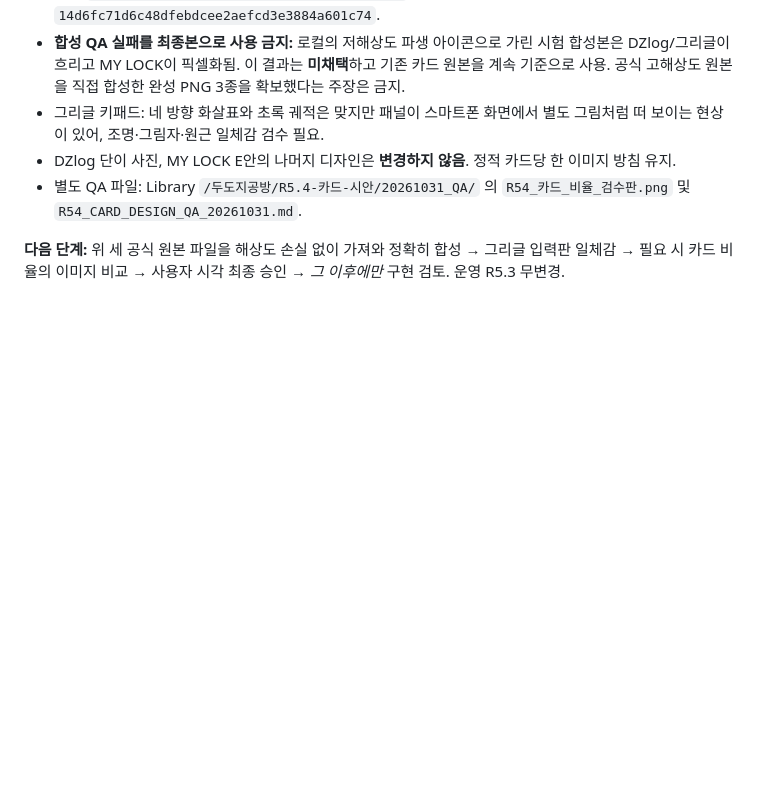
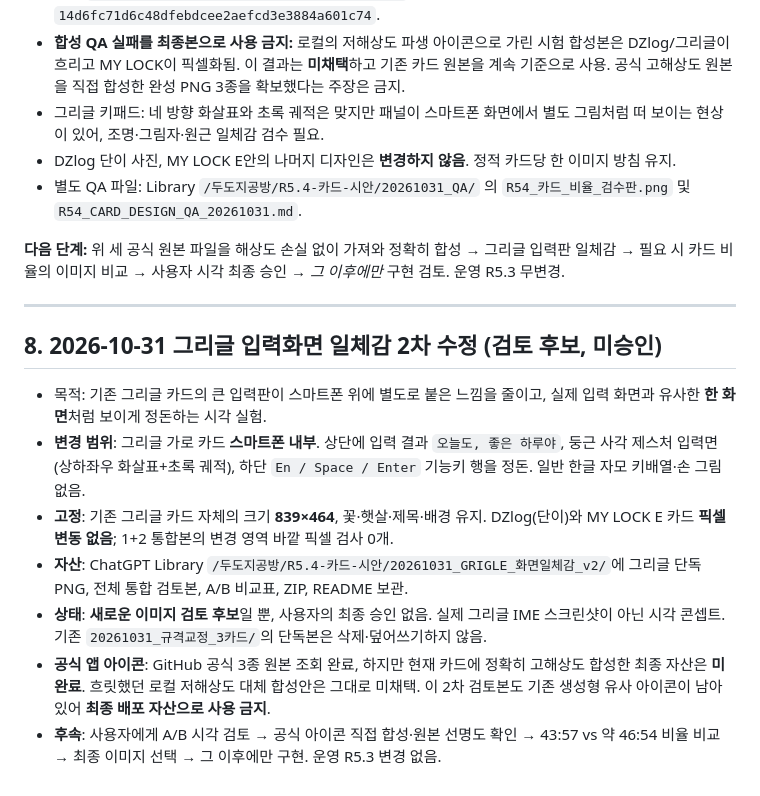
Before and after one commit to Dudozi-workshop/dudozi-workshop-site, a Markdown page: docs/HOMEPAGE_R54_CARD_DESIGN_CURRENT.md, the part around the change. Drawn GitHub-style; blank space fills up the shorter version.

Commit message:
docs(r54): record Grigle integrated-screen visual QA candidate v2

```diff
--- a/docs/HOMEPAGE_R54_CARD_DESIGN_CURRENT.md
+++ b/docs/HOMEPAGE_R54_CARD_DESIGN_CURRENT.md
@@ -92,3 +92,16 @@
 - 별도 QA 파일: Library `/두도지공방/R5.4-카드-시안/20261031_QA/` 의 `R54_카드_비율_검수판.png` 및 `R54_CARD_DESIGN_QA_20261031.md`.
 
 **다음 단계:** 위 세 공식 원본 파일을 해상도 손실 없이 가져와 정확히 합성 → 그리글 입력판 일체감 → 필요 시 카드 비율의 이미지 비교 → 사용자 시각 최종 승인 → *그 이후에만* 구현 검토. 운영 R5.3 무변경.
+
+
+---
+
+## 8. 2026-10-31 그리글 입력화면 일체감 2차 수정 (검토 후보, 미승인)
+
+- 목적: 기존 그리글 카드의 큰 입력판이 스마트폰 위에 별도로 붙은 느낌을 줄이고, 실제 입력 화면과 유사한 **한 화면**처럼 보이게 정돈하는 시각 실험.
+- **변경 범위**: 그리글 가로 카드 **스마트폰 내부**. 상단에 입력 결과 `오늘도, 좋은 하루야`, 둥근 사각 제스처 입력면(상하좌우 화살표+초록 궤적), 하단 `En / Space / Enter` 기능키 행을 정돈. 일반 한글 자모 키배열·손 그림 없음.
+- **고정**: 기존 그리글 카드 자체의 크기 **839×464**, 꽃·햇살·제목·배경 유지. DZlog(단이)와 MY LOCK E 카드 **픽셀 변동 없음**; 1+2 통합본의 변경 영역 바깥 픽셀 검사 0개.
+- **자산**: ChatGPT Library `/두도지공방/R5.4-카드-시안/20261031_GRIGLE_화면일체감_v2/`에 그리글 단독 PNG, 전체 통합 검토본, A/B 비교표, ZIP, README 보관.
+- **상태**: **새로운 이미지 검토 후보**일 뿐, 사용자의 최종 승인 없음. 실제 그리글 IME 스크린샷이 아닌 시각 콘셉트. 기존 `20261031_규격교정_3카드/`의 단독본은 삭제·덮어쓰기하지 않음.
+- **공식 앱 아이콘**: GitHub 공식 3종 원본 조회 완료, 하지만 현재 카드에 정확히 고해상도 합성한 최종 자산은 **미완료**. 흐릿했던 로컬 저해상도 대체 합성안은 그대로 미채택. 이 2차 검토본도 기존 생성형 유사 아이콘이 남아 있어 **최종 배포 자산으로 사용 금지**.
+- **후속**: 사용자에게 A/B 시각 검토 → 공식 아이콘 직접 합성·원본 선명도 확인 → 43:57 vs 약 46:54 비율 비교 → 최종 이미지 선택 → 그 이후에만 구현. 운영 R5.3 변경 없음.
```
